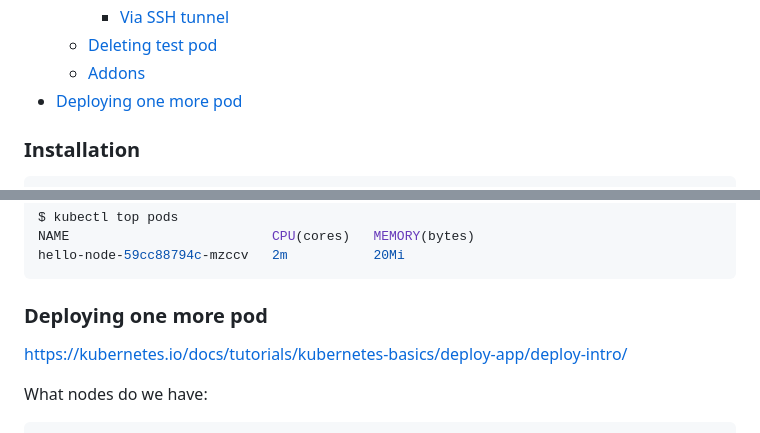
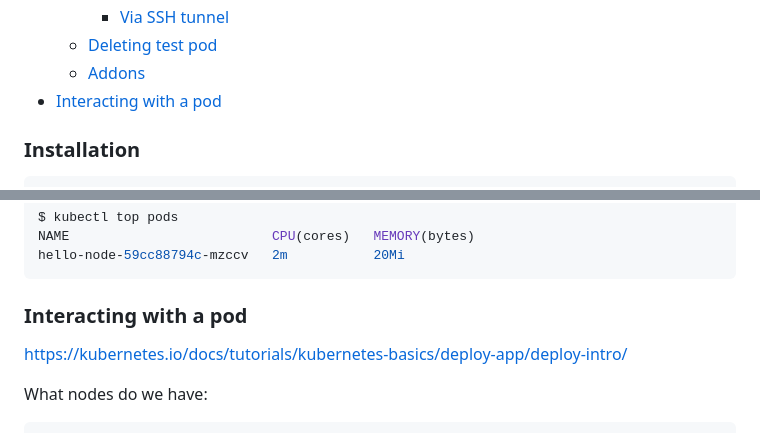
Before and after one commit to retifrav/scraps, a Markdown page: _linux/kubernetes.md, 2 parts joined by grey strips. GitHub-like rendering.

Commit message:
Kubernetes: Interacting with a pod

````diff
--- a/_linux/kubernetes.md
+++ b/_linux/kubernetes.md
@@ -15,7 +15,7 @@
         - [Via SSH tunnel](#via-ssh-tunnel)
     - [Deleting test pod](#deleting-test-pod)
     - [Addons](#addons)
-- [Deploying one more pod](#deploying-one-more-pod)
+- [Interacting with a pod](#interacting-with-a-pod)
 
 <!-- /MarkdownTOC -->
 
@@ -449,7 +449,7 @@ NAME                          CPU(cores)   MEMORY(bytes)
 hello-node-59cc88794c-mzccv   2m           20Mi
 ```
 
-### Deploying one more pod
+### Interacting with a pod
 
 <https://kubernetes.io/docs/tutorials/kubernetes-basics/deploy-app/deploy-intro/>
 
````
Also changed, not shown: other parts of _linux/kubernetes.md (+88 -1 lines).
